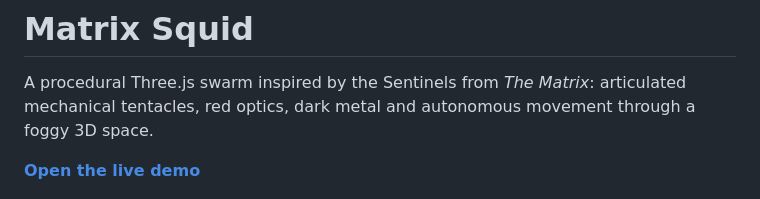
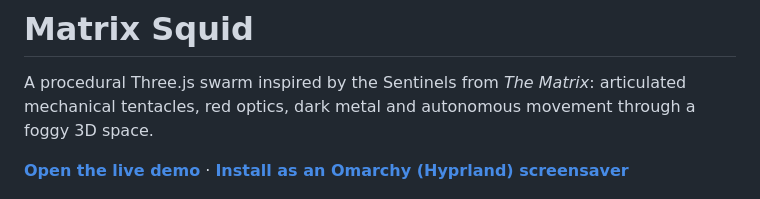
Before and after one commit to danieljohnmorris/matrix-squid, a Markdown page: README.md, the part around the change. GitHub-like rendering.

Commit message:
Link the Omarchy screensaver plugin from the README intro

```diff
--- a/README.md
+++ b/README.md
@@ -2,7 +2,7 @@
 
 A procedural Three.js swarm inspired by the Sentinels from *The Matrix*: articulated mechanical tentacles, red optics, dark metal and autonomous movement through a foggy 3D space.
 
-**[Open the live demo](https://matrix-squid.danieljohnmorris.com)**
+**[Open the live demo](https://matrix-squid.danieljohnmorris.com)** · **[Install as an Omarchy (Hyprland) screensaver](#omarchy-screensaver-plugin)**
 
 ![A Sentinel deploying sensor dishes and probes beside a closer coasting Sentinel against subtle charcoal haze.](public/screenshots/matrix-squid.png)
 
```
